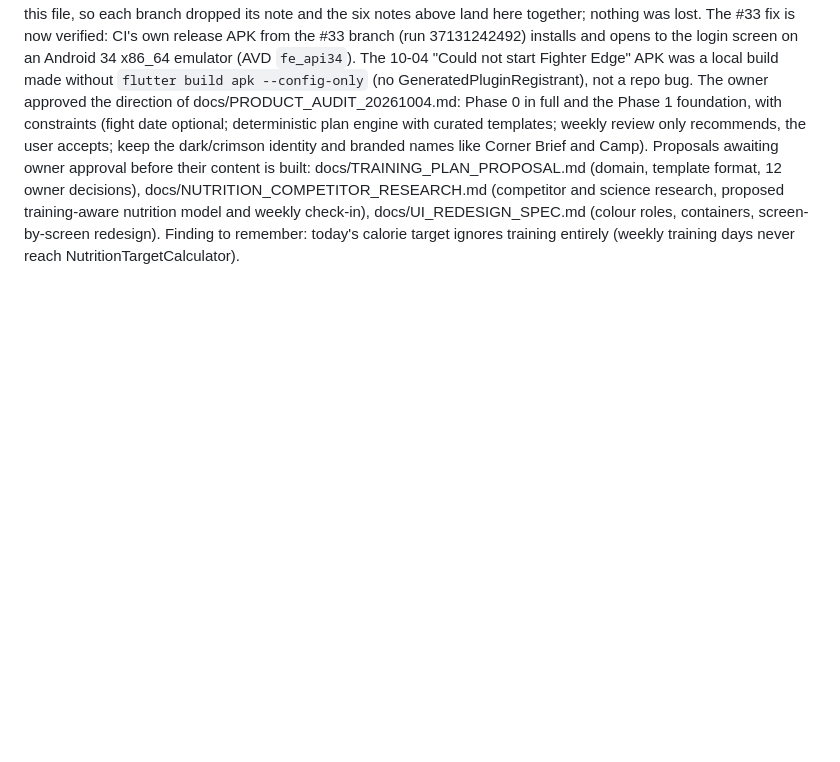
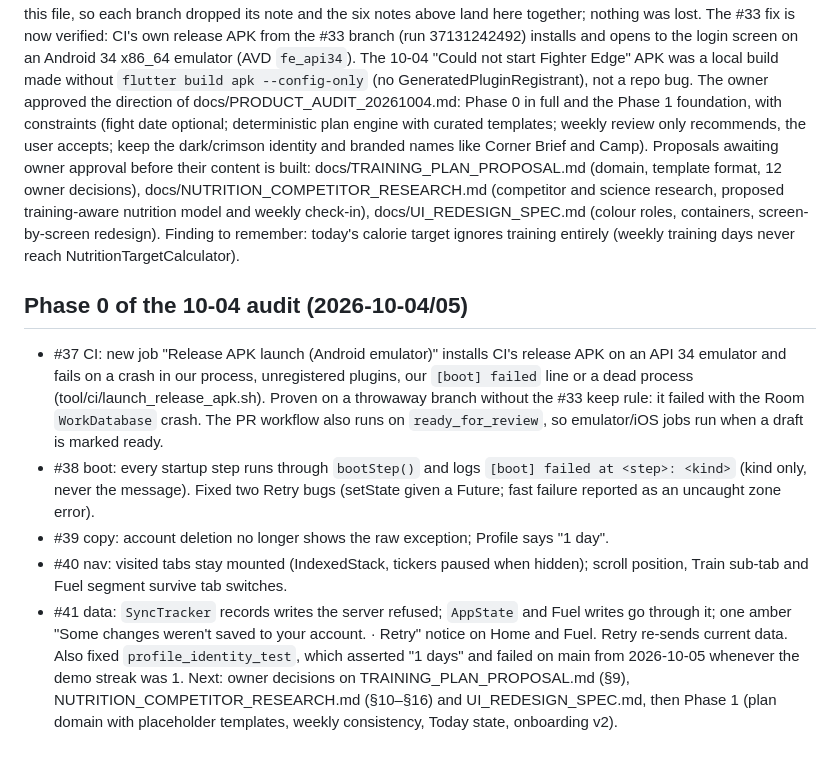
Before and after one commit to MahdiGH10/FighterEdge, a Markdown page: fighter_edge/docs/CLAUDE_CODE_HANDOFF.md, the part around the change. Drawn GitHub-style; blank space fills up the shorter version.

Commit message:
docs: handoff for Phase 0 of the audit
Co-Authored-By: Claude Opus 5.5 <noreply@anthropic.com>

```diff
--- a/fighter_edge/docs/CLAUDE_CODE_HANDOFF.md
+++ b/fighter_edge/docs/CLAUDE_CODE_HANDOFF.md
@@ -2821,3 +2821,11 @@ Branch ui-review/reflow-label-size, based on main 578c636, fixes the layout part
 ## PR cleanup, launch check and audit proposals (2026-10-04)
 PR #35 (npm audit lockfile bump) merged. The handoff notes of #29-#34 used to conflict with each other at the end of this file, so each branch dropped its note and the six notes above land here together; nothing was lost. The #33 fix is now verified: CI's own release APK from the #33 branch (run 37131242492) installs and opens to the login screen on an Android 34 x86_64 emulator (AVD `fe_api34`). The 10-04 "Could not start Fighter Edge" APK was a local build made without `flutter build apk --config-only` (no GeneratedPluginRegistrant), not a repo bug.
 The owner approved the direction of docs/PRODUCT_AUDIT_20261004.md: Phase 0 in full and the Phase 1 foundation, with constraints (fight date optional; deterministic plan engine with curated templates; weekly review only recommends, the user accepts; keep the dark/crimson identity and branded names like Corner Brief and Camp). Proposals awaiting owner approval before their content is built: docs/TRAINING_PLAN_PROPOSAL.md (domain, template format, 12 owner decisions), docs/NUTRITION_COMPETITOR_RESEARCH.md (competitor and science research, proposed training-aware nutrition model and weekly check-in), docs/UI_REDESIGN_SPEC.md (colour roles, containers, screen-by-screen redesign). Finding to remember: today's calorie target ignores training entirely (weekly training days never reach NutritionTargetCalculator).
+
+## Phase 0 of the 10-04 audit (2026-10-04/05)
+- #37 CI: new job "Release APK launch (Android emulator)" installs CI's release APK on an API 34 emulator and fails on a crash in our process, unregistered plugins, our `[boot] failed` line or a dead process (tool/ci/launch_release_apk.sh). Proven on a throwaway branch without the #33 keep rule: it failed with the Room `WorkDatabase` crash. The PR workflow also runs on `ready_for_review`, so emulator/iOS jobs run when a draft is marked ready.
+- #38 boot: every startup step runs through `bootStep()` and logs `[boot] failed at <step>: <kind>` (kind only, never the message). Fixed two Retry bugs (setState given a Future; fast failure reported as an uncaught zone error).
+- #39 copy: account deletion no longer shows the raw exception; Profile says "1 day".
+- #40 nav: visited tabs stay mounted (IndexedStack, tickers paused when hidden); scroll position, Train sub-tab and Fuel segment survive tab switches.
+- #41 data: `SyncTracker` records writes the server refused; `AppState` and Fuel writes go through it; one amber "Some changes weren't saved to your account. · Retry" notice on Home and Fuel. Retry re-sends current data. Also fixed `profile_identity_test`, which asserted "1 days" and failed on main from 2026-10-05 whenever the demo streak was 1.
+Next: owner decisions on TRAINING_PLAN_PROPOSAL.md (§9), NUTRITION_COMPETITOR_RESEARCH.md (§10–§16) and UI_REDESIGN_SPEC.md, then Phase 1 (plan domain with placeholder templates, weekly consistency, Today state, onboarding v2).
```
